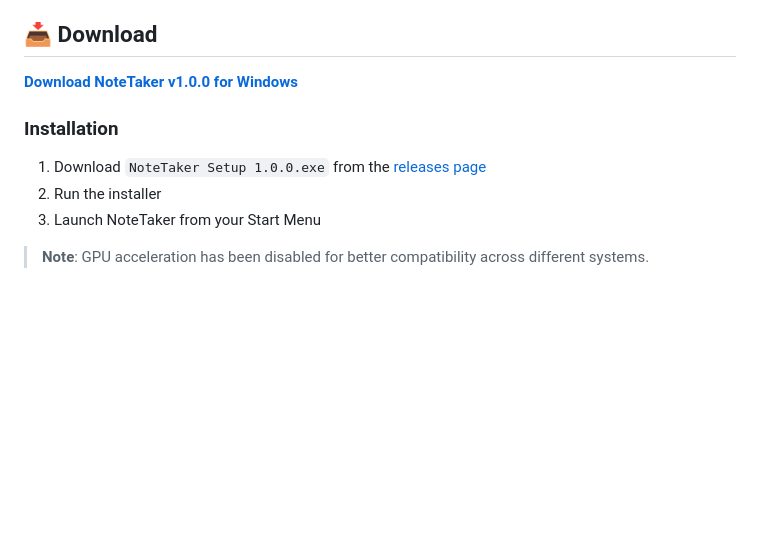
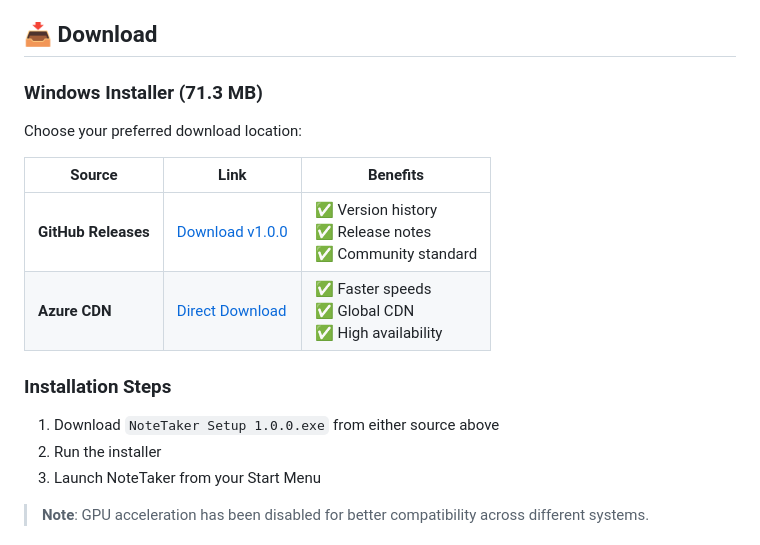
Before and after one commit to amarjyotipatra/NoteTaker-App-ElectronJs, a Markdown page: README.md, the part around the change. Drawn GitHub-style; blank space fills up the shorter version.

Commit message:
Add Azure CDN download option to README

```diff
--- a/README.md
+++ b/README.md
@@ -4,10 +4,17 @@ A modern, feature-rich note-taking application built with Electron.js. Clean int
 
 ## 📥 Download
 
-**[Download NoteTaker v1.0.0 for Windows](https://github.com/amarjyotipatra/NoteTaker-App-ElectronJs/releases/latest)**
+### Windows Installer (71.3 MB)
 
-### Installation
-1. Download `NoteTaker Setup 1.0.0.exe` from the [releases page](https://github.com/amarjyotipatra/NoteTaker-App-ElectronJs/releases)
+Choose your preferred download location:
+
+| Source | Link | Benefits |
+|--------|------|----------|
+| **GitHub Releases** | [Download v1.0.0](https://github.com/amarjyotipatra/NoteTaker-App-ElectronJs/releases/latest) | ✅ Version history<br>✅ Release notes<br>✅ Community standard |
+| **Azure CDN** | [Direct Download](https://notetakerstorage01.blob.core.windows.net/releases/NoteTaker%20Setup%201.0.0.exe) | ✅ Faster speeds<br>✅ Global CDN<br>✅ High availability |
+
+### Installation Steps
+1. Download `NoteTaker Setup 1.0.0.exe` from either source above
 2. Run the installer
 3. Launch NoteTaker from your Start Menu
 
```
